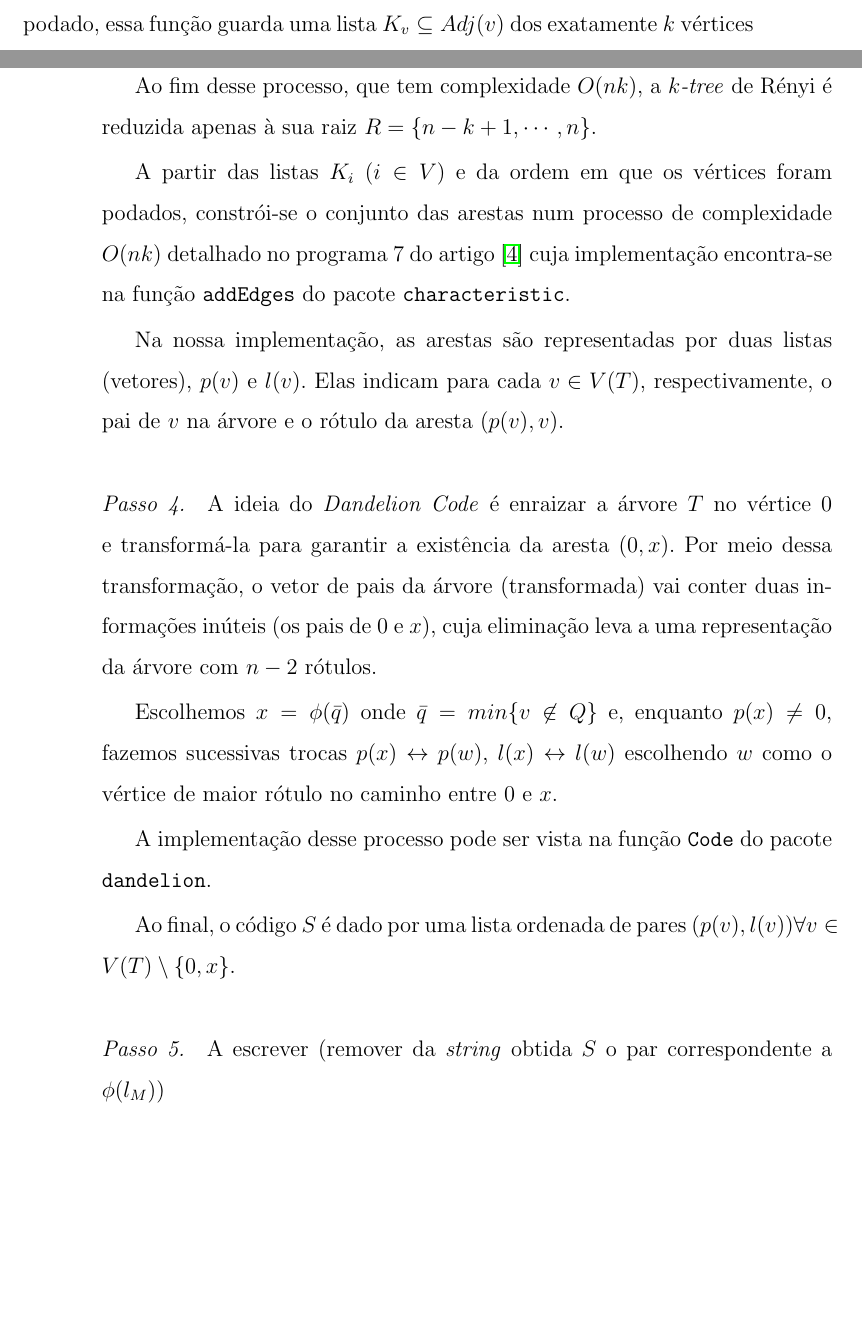
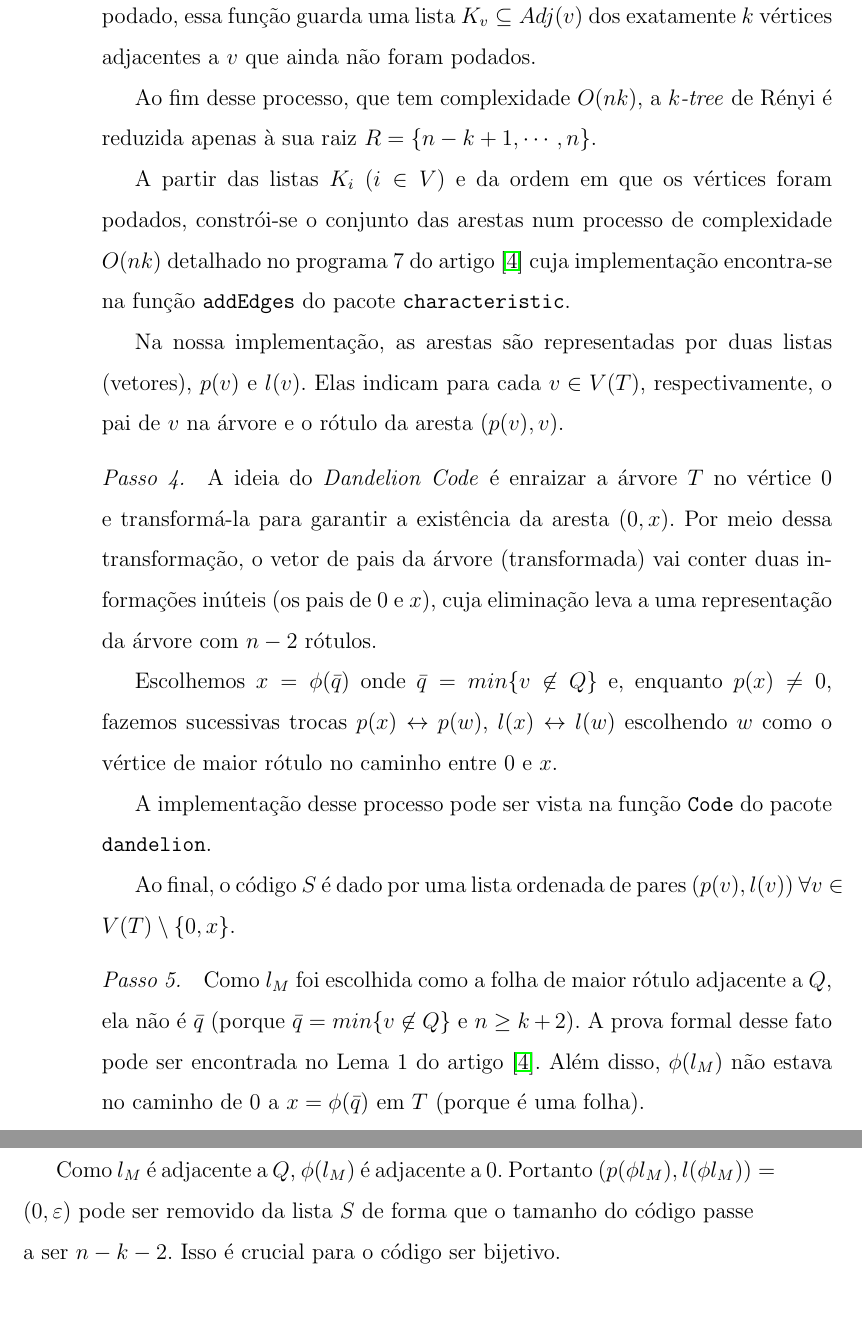
Before and after one commit to tmadeira/ktrees, a LaTeX thesis (doc/monografia/monografia.tex, which reads doc/monografia/geracao.tex): two parts of pages 23 and 24 of 32 before the commit and two parts of pages 24 and 25 of 32 after it, joined at a grey line, cut so that both start at the same text, the shorter picture padded with empty space. Compiled offline with pdfLaTeX.

Commit message:
monografia: Termina algoritmo de codificacao

```diff
--- a/doc/monografia/geracao.tex
+++ b/doc/monografia/geracao.tex
@@ -276,9 +276,11 @@ O algoritmo para codificar uma \emph{$k$-tree} rotulada consiste em cinco passos
 
     A implementação desse processo pode ser vista na função {\tt Code} do pacote {\tt dandelion}.
 
-    Ao final, o código $S$ é dado por uma lista ordenada de pares $(p(v), l(v)) \forall v \in V(T) \setminus \{0, x\}$.
+    Ao final, o código $S$ é dado por uma lista ordenada de pares $(p(v), l(v)) \  \forall v \in V(T) \setminus \{0, x\}$.
   \end{step}
 
   \begin{step}
-    A escrever (remover da \emph{string} obtida $S$ o par correspondente a $\phi(l_M)$) % TODO
+    Como $l_M$ foi escolhida como a folha de maior rótulo adjacente a $Q$, ela não é $\bar{q}$ (porque $\bar{q} = min\{v \not \in Q\}$ e $n \geq k + 2$). A prova formal desse fato pode ser encontrada no Lema 1 do artigo \cite{caminiti}. Além disso, $\phi(l_M)$ não estava no caminho de $0$ a $x = \phi(\bar{q})$ em $T$ (porque é uma folha).
+
+    Como $l_M$ é adjacente a $Q$, $\phi(l_M)$ é adjacente a $0$. Portanto $(p(\phi{l_M}), l(\phi{l_M})) = (0, \varepsilon)$ pode ser removido da lista $S$ de forma que o tamanho do código passe a ser $n - k - 2$. Isso é crucial para o código ser bijetivo.
   \end{step}
```
Also changed, not shown: doc/monografia/monografia.pdf, doc/monografia/geracao.tex (6 more changed lines).
